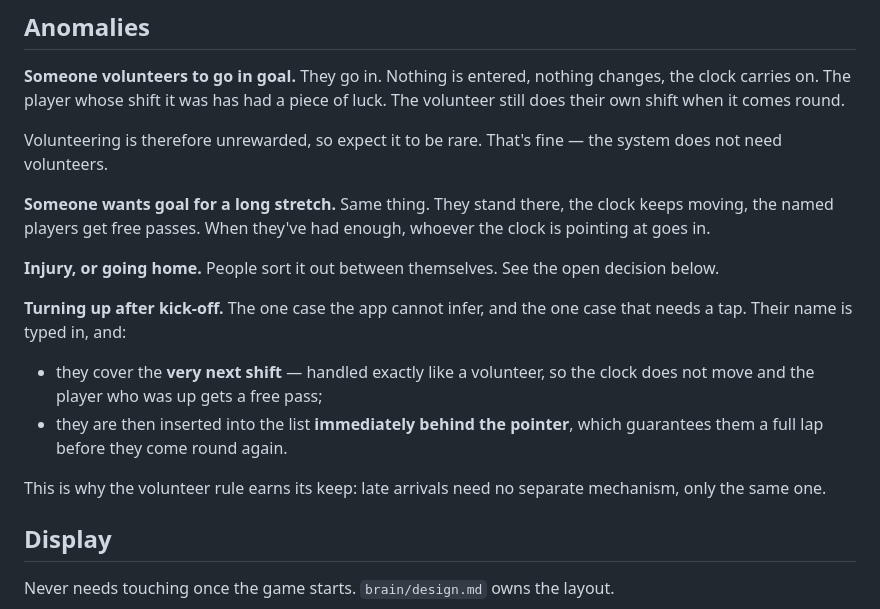
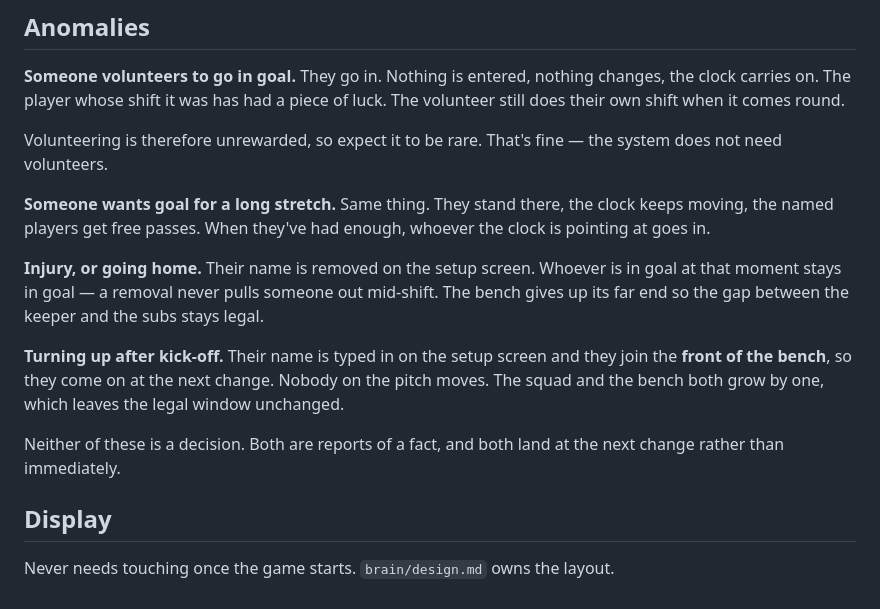
Before and after one commit to liamtucker/footballtimer, a Markdown page: spec.md, the part around the change. GitHub-like rendering.

Commit message:
Correct the anomalies: both roster changes land at the next change

```diff
--- a/spec.md
+++ b/spec.md
@@ -128,19 +128,18 @@ system does not need volunteers.
 clock keeps moving, the named players get free passes. When they've had enough,
 whoever the clock is pointing at goes in.
 
-**Injury, or going home.** People sort it out between themselves. See the open
-decision below.
+**Injury, or going home.** Their name is removed on the setup screen. Whoever
+is in goal at that moment stays in goal — a removal never pulls someone out
+mid-shift. The bench gives up its far end so the gap between the keeper and the
+subs stays legal.
 
-**Turning up after kick-off.** The one case the app cannot infer, and the one
-case that needs a tap. Their name is typed in, and:
+**Turning up after kick-off.** Their name is typed in on the setup screen and
+they join the **front of the bench**, so they come on at the next change. Nobody
+on the pitch moves. The squad and the bench both grow by one, which leaves the
+legal window unchanged.
 
-- they cover the **very next shift** — handled exactly like a volunteer, so the
-  clock does not move and the player who was up gets a free pass;
-- they are then inserted into the list **immediately behind the pointer**, which
-  guarantees them a full lap before they come round again.
-
-This is why the volunteer rule earns its keep: late arrivals need no separate
-mechanism, only the same one.
+Neither of these is a decision. Both are reports of a fact, and both land at the
+next change rather than immediately.
 
 ## Display
 
```
